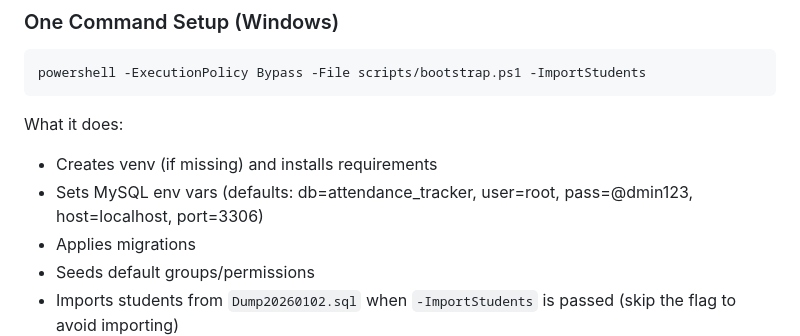
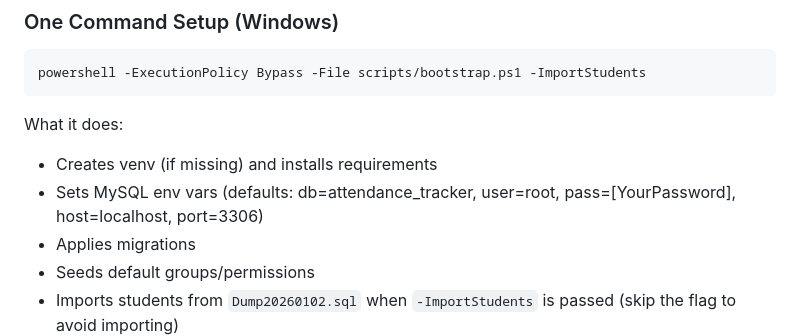
Before and after one commit to Red-Zoldyck/Online_Class_Attendance_Tracker, a Markdown page: README.md, the part around the change. GitHub-like rendering.

Commit message:
Change MySQL password placeholder in README
Updated default MySQL password placeholder in README.

```diff
--- a/README.md
+++ b/README.md
@@ -29,7 +29,7 @@ powershell -ExecutionPolicy Bypass -File scripts/bootstrap.ps1 -ImportStudents
 
 What it does:
 - Creates venv (if missing) and installs requirements
-- Sets MySQL env vars (defaults: db=attendance_tracker, user=root, pass=@dmin123, host=localhost, port=3306)
+- Sets MySQL env vars (defaults: db=attendance_tracker, user=root, pass=[YourPassword], host=localhost, port=3306)
 - Applies migrations
 - Seeds default groups/permissions
 - Imports students from `Dump20260102.sql` when `-ImportStudents` is passed (skip the flag to avoid importing)
```
